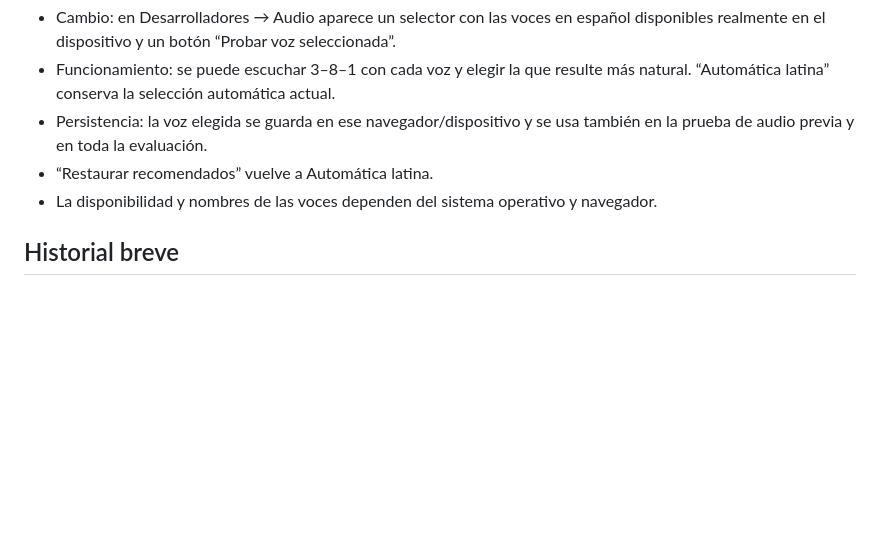
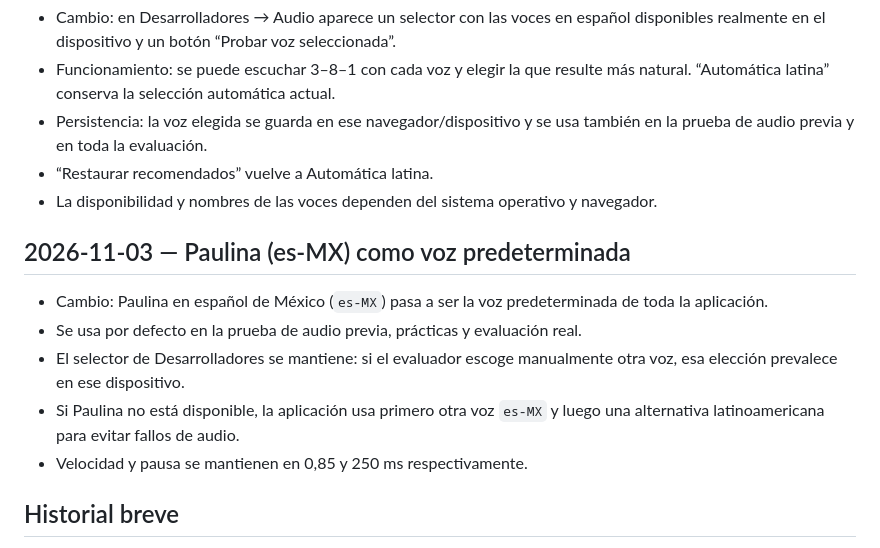
Before and after one commit to maxcaya/Digit-Span-Test, a Markdown page: docs/CAMBIOS_USUARIO.md, the part around the change. Rendered like a GitHub page; blank space fills up the shorter version.

Commit message:
Documentar Paulina como voz predeterminada

```diff
--- a/docs/CAMBIOS_USUARIO.md
+++ b/docs/CAMBIOS_USUARIO.md
@@ -106,6 +106,14 @@ Creación: 2026-11-02 (Chile, America/Santiago).
 - “Restaurar recomendados” vuelve a Automática latina.
 - La disponibilidad y nombres de las voces dependen del sistema operativo y navegador.
 
+## 2026-11-03 — Paulina (es-MX) como voz predeterminada
+
+- Cambio: Paulina en español de México (`es-MX`) pasa a ser la voz predeterminada de toda la aplicación.
+- Se usa por defecto en la prueba de audio previa, prácticas y evaluación real.
+- El selector de Desarrolladores se mantiene: si el evaluador escoge manualmente otra voz, esa elección prevalece en ese dispositivo.
+- Si Paulina no está disponible, la aplicación usa primero otra voz `es-MX` y luego una alternativa latinoamericana para evitar fallos de audio.
+- Velocidad y pausa se mantienen en 0,85 y 250 ms respectivamente.
+
 ## Historial breve
 
 - 2026-11-02 (Chile): creación de la configuración documental inicial solicitada.
```
